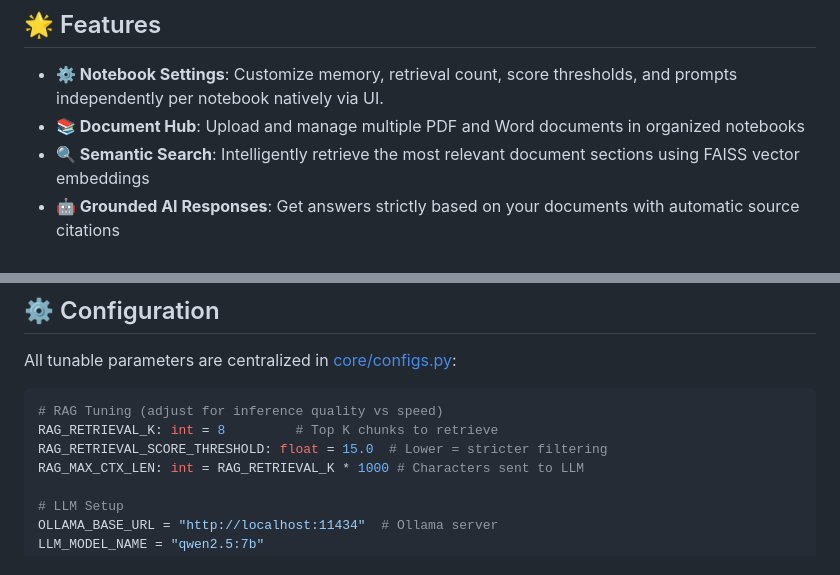
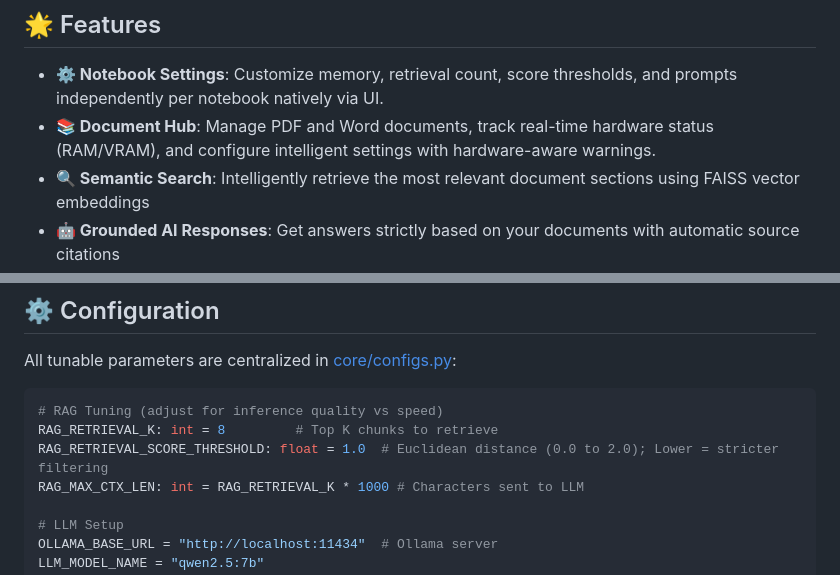
Before and after one commit to ebesxiteen/smartdoc-ai, a Markdown page: README.md, 2 parts joined by grey strips. GitHub-like rendering.

Commit message:
docs: update 'README.md' and 'CHANGELOG.md' to up-to-date within the system

````diff
--- a/README.md
+++ b/README.md
@@ -7,7 +7,7 @@
 ## 🌟 Features
 
 - **⚙️ Notebook Settings**: Customize memory, retrieval count, score thresholds, and prompts independently per notebook natively via UI.
-- **📚 Document Hub**: Upload and manage multiple PDF and Word documents in organized notebooks
+- **📚 Document Hub**: Manage PDF and Word documents, track real-time hardware status (RAM/VRAM), and configure intelligent settings with hardware-aware warnings.
 - **🔍 Semantic Search**: Intelligently retrieve the most relevant document sections using FAISS vector embeddings
 - **🤖 Grounded AI Responses**: Get answers strictly based on your documents with automatic source citations
 - **🌐 Multi-language Support**: Ask questions in Vietnamese, English, or other languages and receive answers in your preferred language
@@ -122,7 +122,7 @@ All tunable parameters are centralized in [core/configs.py](./core/configs.py):
 ```python
 # RAG Tuning (adjust for inference quality vs speed)
 RAG_RETRIEVAL_K: int = 8         # Top K chunks to retrieve
-RAG_RETRIEVAL_SCORE_THRESHOLD: float = 15.0  # Lower = stricter filtering
+RAG_RETRIEVAL_SCORE_THRESHOLD: float = 1.0  # Euclidean distance (0.0 to 2.0); Lower = stricter filtering
 RAG_MAX_CTX_LEN: int = RAG_RETRIEVAL_K * 1000 # Characters sent to LLM
 
 # LLM Setup
````
Also changed, not shown: CHANGELOG.md (+8 -0 lines).
